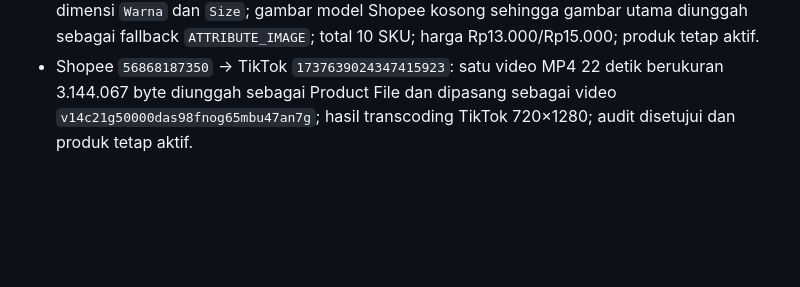
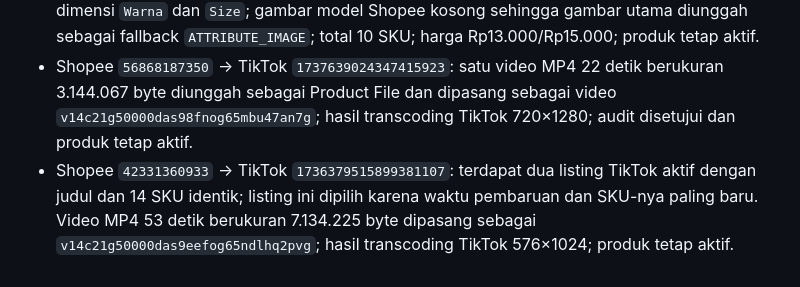
Before and after one commit to HermanTaniwan/paperbellV2, a Markdown page: docs/tiktok-shopee-listing-runbook.md, the part around the change. Drawn GitHub-style; blank space fills up the shorter version.

Commit message:
Document second TikTok video sync

```diff
--- a/docs/tiktok-shopee-listing-runbook.md
+++ b/docs/tiktok-shopee-listing-runbook.md
@@ -113,3 +113,4 @@ Produk Shopee `49867791743` dibuat sebagai draf TikTok `1737496494872692083`. Pe
 - Shopee `44411485281` → TikTok `1732124739647538547`: tujuh gambar utama diperbarui; dua SKU lama dipertahankan dan 28 SKU baru ditambahkan; total 30 SKU unik; harga Rp15.500/Rp17.500; variasi Campur B5 tetap stok 0; produk tetap aktif.
 - Shopee `49466014478` → TikTok `1737268911154955635`: empat SKU lama dipertahankan dan enam kombinasi Hijau/Hitam Transparan/Ungu × A5/B5 ditambahkan; atribut TikTok memakai dua dimensi `Warna` dan `Size`; gambar model Shopee kosong sehingga gambar utama diunggah sebagai fallback `ATTRIBUTE_IMAGE`; total 10 SKU; harga Rp13.000/Rp15.000; produk tetap aktif.
 - Shopee `56868187350` → TikTok `1737639024347415923`: satu video MP4 22 detik berukuran 3.144.067 byte diunggah sebagai Product File dan dipasang sebagai video `v14c21g50000das98fnog65mbu47an7g`; hasil transcoding TikTok 720×1280; audit disetujui dan produk tetap aktif.
+- Shopee `42331360933` → TikTok `1736379515899381107`: terdapat dua listing TikTok aktif dengan judul dan 14 SKU identik; listing ini dipilih karena waktu pembaruan dan SKU-nya paling baru. Video MP4 53 detik berukuran 7.134.225 byte dipasang sebagai `v14c21g50000das9eefog65ndlhq2pvg`; hasil transcoding TikTok 576×1024; produk tetap aktif.
```
